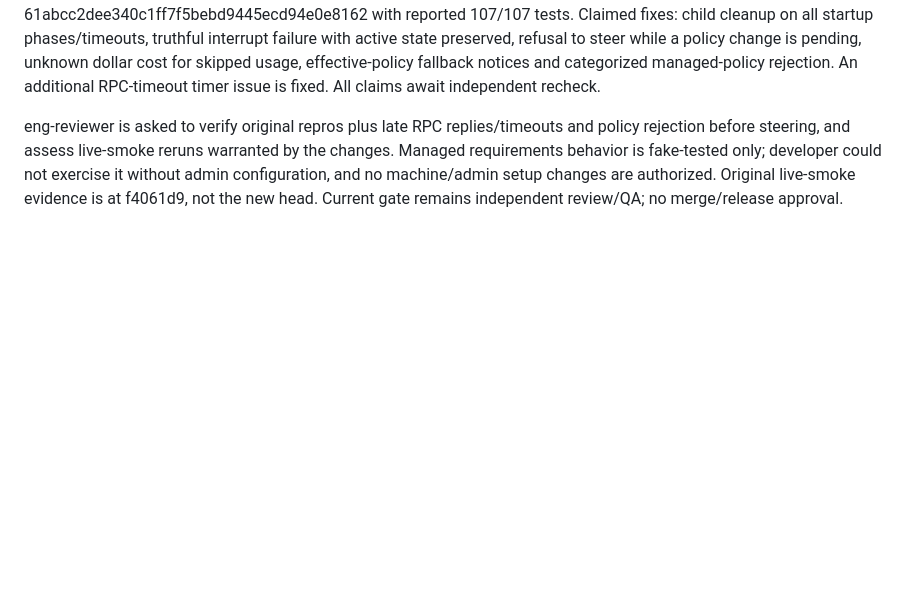
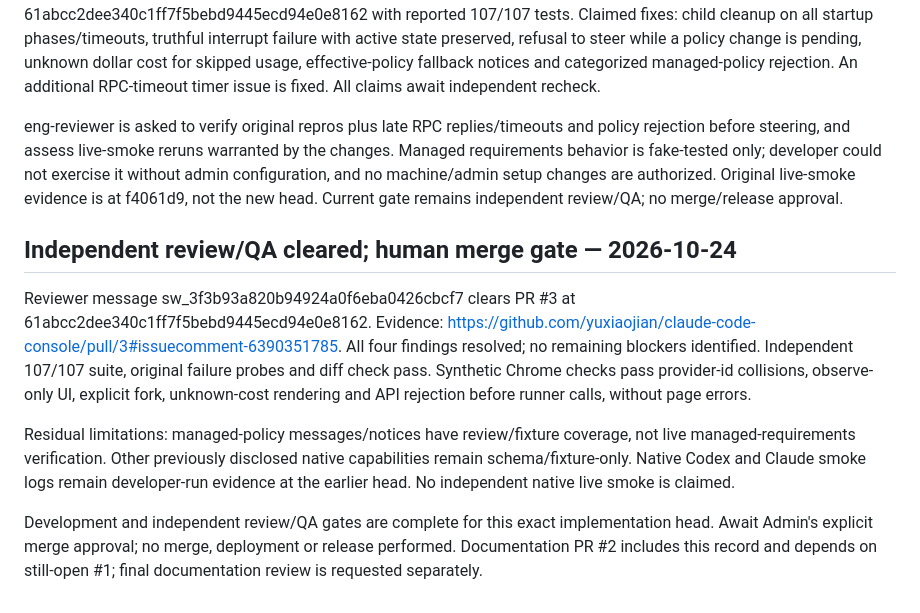
Before and after one commit to yuxiaojian/claude-code-console, a Markdown page: docs/wiki.md, the part around the change. GitHub-like rendering; blank space fills up the shorter version.

Commit message:
docs: record independent QA clearance and merge gate

```diff
--- a/docs/wiki.md
+++ b/docs/wiki.md
@@ -221,3 +221,11 @@ Developer clarified every Codex start/fork sends an explicit preset; changed mod
 Developer message sw_9531e6d88f6f46ea93c7eff2a22ecf61 submits PR #3 head 61abcc2dee340c1ff7f5bebd9445ecd94e0e8162 with reported 107/107 tests. Claimed fixes: child cleanup on all startup phases/timeouts, truthful interrupt failure with active state preserved, refusal to steer while a policy change is pending, unknown dollar cost for skipped usage, effective-policy fallback notices and categorized managed-policy rejection. An additional RPC-timeout timer issue is fixed. All claims await independent recheck.
 
 eng-reviewer is asked to verify original repros plus late RPC replies/timeouts and policy rejection before steering, and assess live-smoke reruns warranted by the changes. Managed requirements behavior is fake-tested only; developer could not exercise it without admin configuration, and no machine/admin setup changes are authorized. Original live-smoke evidence is at f4061d9, not the new head. Current gate remains independent review/QA; no merge/release approval.
+
+## Independent review/QA cleared; human merge gate — 2026-10-24
+
+Reviewer message sw_3f3b93a820b94924a0f6eba0426cbcf7 clears PR #3 at 61abcc2dee340c1ff7f5bebd9445ecd94e0e8162. Evidence: https://github.com/yuxiaojian/claude-code-console/pull/3#issuecomment-6390351785. All four findings resolved; no remaining blockers identified. Independent 107/107 suite, original failure probes and diff check pass. Synthetic Chrome checks pass provider-id collisions, observe-only UI, explicit fork, unknown-cost rendering and API rejection before runner calls, without page errors.
+
+Residual limitations: managed-policy messages/notices have review/fixture coverage, not live managed-requirements verification. Other previously disclosed native capabilities remain schema/fixture-only. Native Codex and Claude smoke logs remain developer-run evidence at the earlier head. No independent native live smoke is claimed.
+
+Development and independent review/QA gates are complete for this exact implementation head. Await Admin's explicit merge approval; no merge, deployment or release performed. Documentation PR #2 includes this record and depends on still-open #1; final documentation review is requested separately.
```
